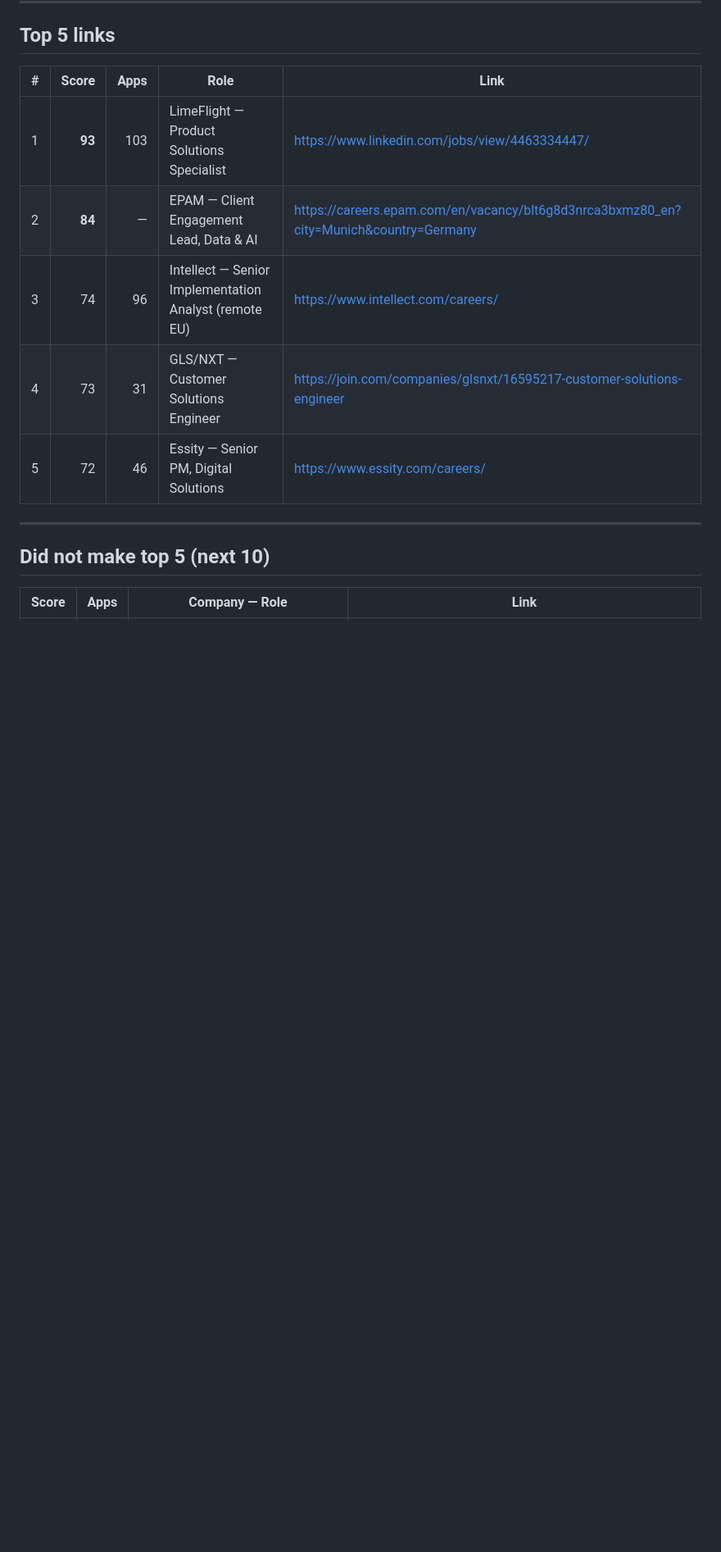
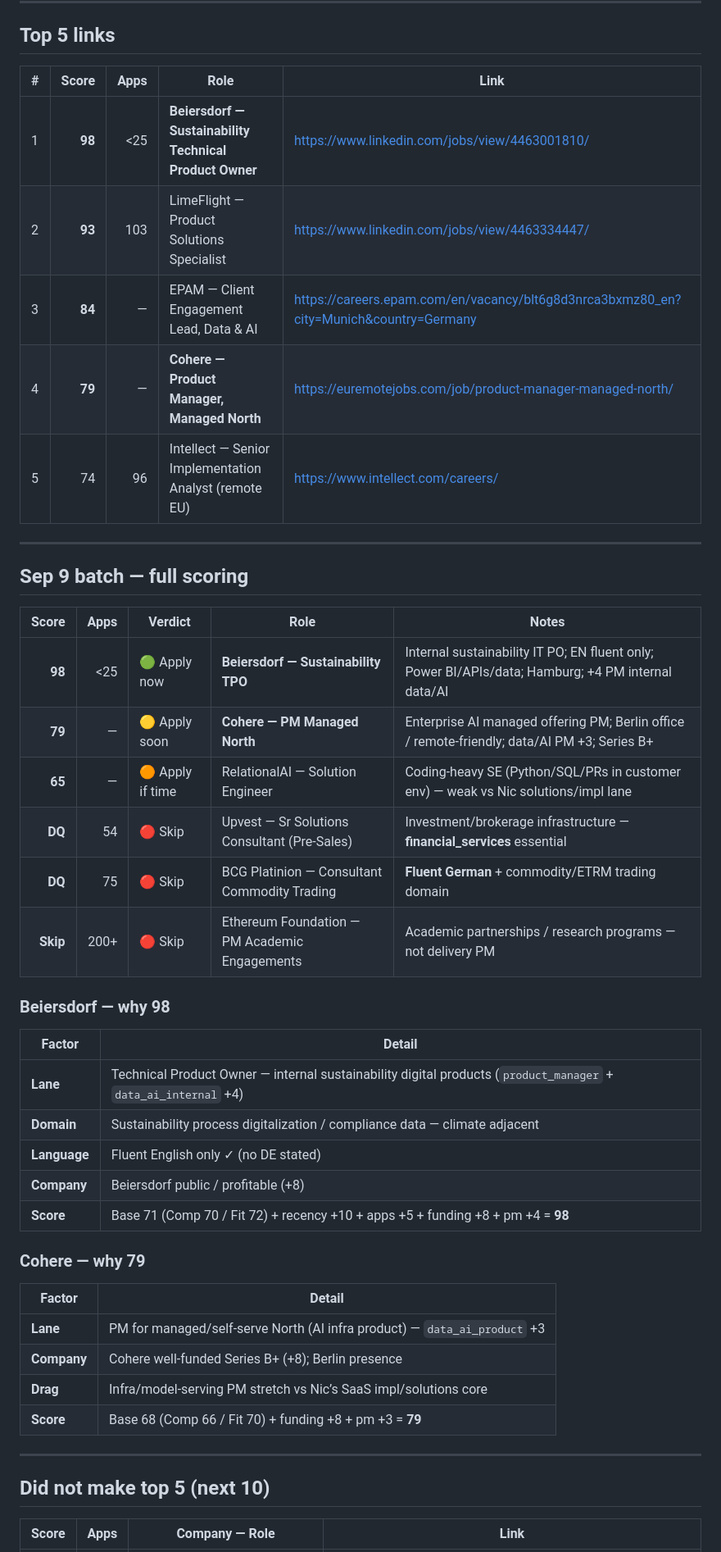
Before and after one commit to nicolasmpicard-gif/cursorRepo, a Markdown page: jd_ranking_results.md, the part around one of its changes. Shown at 82% size. GitHub-like rendering; blank space fills up the shorter version.

Commit message:
Sep 9 rescore: Beiersdorf 98 #1; Cohere 79; DQ Upvest/BCG; skip Ethereum
Co-authored-by: nicolasmpicard-gif <nicolasmpicard-gif@users.noreply.github.com>

```diff
--- a/jd_ranking_results.md
+++ b/jd_ranking_results.md
@@ -18,11 +18,39 @@ _Date: 2026-09-08 (late refresh)_
 ## Top 5 links
 | # | Score | Apps | Role | Link |
 |---|------:|-----:|------|------|
-| 1 | **93** | 103 | LimeFlight — Product Solutions Specialist | https://www.linkedin.com/jobs/view/4463334447/ |
-| 2 | **84** | — | EPAM — Client Engagement Lead, Data & AI | https://careers.epam.com/en/vacancy/blt6g8d3nrca3bxmz80_en?city=Munich&country=Germany |
-| 3 | 74 | 96 | Intellect — Senior Implementation Analyst (remote EU) | https://www.intellect.com/careers/ |
-| 4 | 73 | 31 | GLS/NXT — Customer Solutions Engineer | https://join.com/companies/glsnxt/16595217-customer-solutions-engineer |
-| 5 | 72 | 46 | Essity — Senior PM, Digital Solutions | https://www.essity.com/careers/ |
+| 1 | **98** | <25 | **Beiersdorf — Sustainability Technical Product Owner** | https://www.linkedin.com/jobs/view/4463001810/ |
+| 2 | **93** | 103 | LimeFlight — Product Solutions Specialist | https://www.linkedin.com/jobs/view/4463334447/ |
+| 3 | **84** | — | EPAM — Client Engagement Lead, Data & AI | https://careers.epam.com/en/vacancy/blt6g8d3nrca3bxmz80_en?city=Munich&country=Germany |
+| 4 | **79** | — | **Cohere — Product Manager, Managed North** | https://euremotejobs.com/job/product-manager-managed-north/ |
+| 5 | 74 | 96 | Intellect — Senior Implementation Analyst (remote EU) | https://www.intellect.com/careers/ |
+
+---
+## Sep 9 batch — full scoring
+| Score | Apps | Verdict | Role | Notes |
+|------:|-----:|---------|------|-------|
+| **98** | <25 | 🟢 Apply now | **Beiersdorf — Sustainability TPO** | Internal sustainability IT PO; EN fluent only; Power BI/APIs/data; Hamburg; +4 PM internal data/AI |
+| **79** | — | 🟡 Apply soon | **Cohere — PM Managed North** | Enterprise AI managed offering PM; Berlin office / remote-friendly; data/AI PM +3; Series B+ |
+| **65** | — | 🟠 Apply if time | RelationalAI — Solution Engineer | Coding-heavy SE (Python/SQL/PRs in customer env) — weak vs Nic solutions/impl lane |
+| **DQ** | 54 | 🔴 Skip | Upvest — Sr Solutions Consultant (Pre-Sales) | Investment/brokerage infrastructure — **financial_services** essential |
+| **DQ** | 75 | 🔴 Skip | BCG Platinion — Consultant Commodity Trading | **Fluent German** + commodity/ETRM trading domain |
+| **Skip** | 200+ | 🔴 Skip | Ethereum Foundation — PM Academic Engagements | Academic partnerships / research programs — not delivery PM |
+
+### Beiersdorf — why 98
+| Factor | Detail |
+|--------|--------|
+| **Lane** | Technical Product Owner — internal sustainability digital products (`product_manager` + `data_ai_internal` +4) |
+| **Domain** | Sustainability process digitalization / compliance data — climate adjacent |
+| **Language** | Fluent English only ✓ (no DE stated) |
+| **Company** | Beiersdorf public / profitable (+8) |
+| **Score** | Base 71 (Comp 70 / Fit 72) + recency +10 + apps +5 + funding +8 + pm +4 = **98** |
+
+### Cohere — why 79
+| Factor | Detail |
+|--------|--------|
+| **Lane** | PM for managed/self-serve North (AI infra product) — `data_ai_product` +3 |
+| **Company** | Cohere well-funded Series B+ (+8); Berlin presence |
+| **Drag** | Infra/model-serving PM stretch vs Nic’s SaaS impl/solutions core |
+| **Score** | Base 68 (Comp 66 / Fit 70) + funding +8 + pm +3 = **79** |
 
 ---
 ## Did not make top 5 (next 10)
```
Also changed, not shown: other parts of jd_ranking_results.md (+28 -31 lines).
